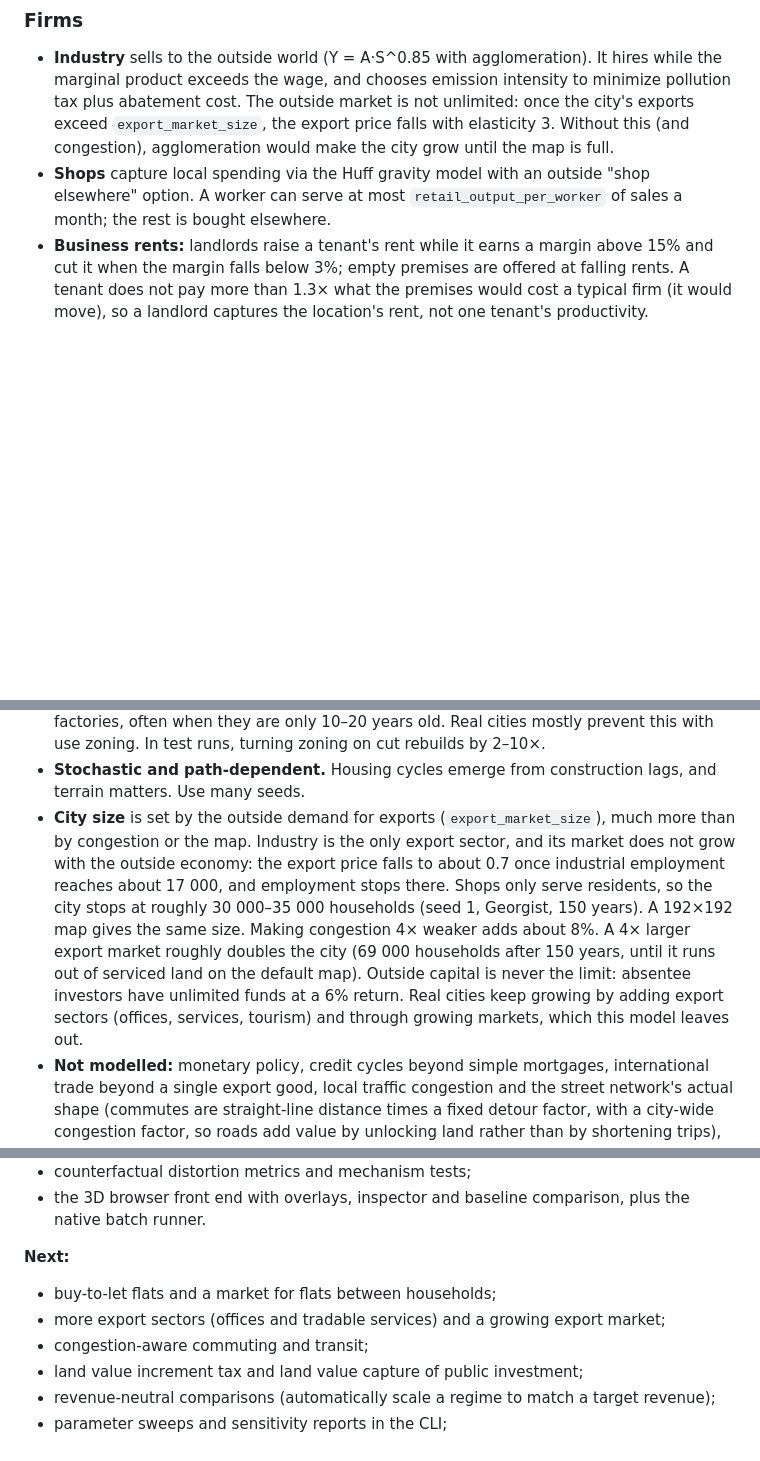
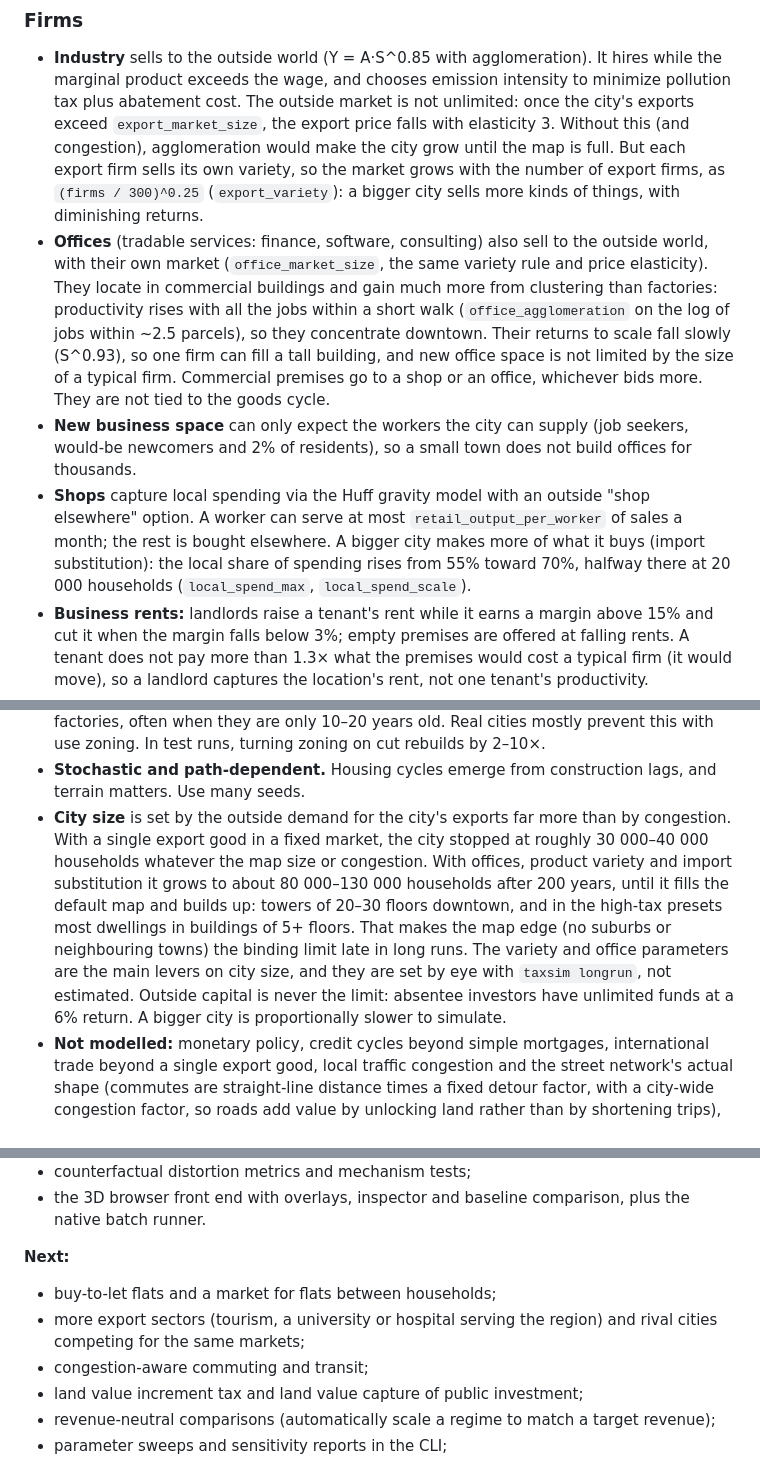
Before and after one commit to meesvandongen/Tax, a Markdown page: docs/model.md, 3 parts joined by grey strips. GitHub-like rendering; blank space fills up the shorter version.

Commit message:
Document offices, product variety, import substitution and what now limits city size
Co-Authored-By: Claude Opus 5.5 <noreply@anthropic.com>
Claude-Session: https://claude.ai/code/session_01Vt7hxySjqWULZV7x46QMFb

```diff
--- a/docs/model.md
+++ b/docs/model.md
@@ -261,8 +261,21 @@ includes the point (condition 0.12) below which nobody new will rent a dwelling.
   exceeds the wage, and chooses emission intensity to minimize pollution tax plus abatement cost. The outside
   market is not unlimited: once the city's exports exceed `export_market_size`, the export price falls with
   elasticity 3. Without this (and congestion), agglomeration would make the city grow until the map is full.
+  But each export firm sells its own variety, so the market grows with the number of export firms, as
+  `(firms / 300)^0.25` (`export_variety`): a bigger city sells more kinds of things, with diminishing returns.
+* **Offices** (tradable services: finance, software, consulting) also sell to the outside world, with their own
+  market (`office_market_size`, the same variety rule and price elasticity). They locate in commercial
+  buildings and gain much more from clustering than factories: productivity rises with all the jobs within a
+  short walk (`office_agglomeration` on the log of jobs within ~2.5 parcels), so they concentrate downtown.
+  Their returns to scale fall slowly (S^0.93), so one firm can fill a tall building, and new office space is
+  not limited by the size of a typical firm. Commercial premises go to a shop or an office, whichever bids
+  more. They are not tied to the goods cycle.
+* **New business space** can only expect the workers the city can supply (job seekers, would-be newcomers and
+  2% of residents), so a small town does not build offices for thousands.
 * **Shops** capture local spending via the Huff gravity model with an outside "shop elsewhere" option. A worker
-  can serve at most `retail_output_per_worker` of sales a month; the rest is bought elsewhere.
+  can serve at most `retail_output_per_worker` of sales a month; the rest is bought elsewhere. A bigger city
+  makes more of what it buys (import substitution): the local share of spending rises from 55% toward 70%,
+  halfway there at 20 000 households (`local_spend_max`, `local_spend_scale`).
 * **Business rents:** landlords raise a tenant's rent while it earns a margin above 15% and cut it when the
   margin falls below 3%; empty premises are offered at falling rents. A tenant does not pay more than 1.3× what
   the premises would cost a typical firm (it would move), so a landlord captures the location's rent, not one
@@ -426,15 +439,15 @@ during an export slump (a town whose jobs are almost all in export industry, wit
   Real cities mostly prevent this with use zoning. In test runs, turning zoning on cut rebuilds by 2–10×.
 * **Stochastic and path-dependent.** Housing cycles emerge from construction lags, and terrain matters. Use many
   seeds.
-* **City size** is set by the outside demand for exports (`export_market_size`), much more than by congestion
-  or the map. Industry is the only export sector, and its market does not grow with the outside economy: the
-  export price falls to about 0.7 once industrial employment reaches about 17 000, and employment stops there.
-  Shops only serve residents, so the city stops at roughly 30 000–35 000 households (seed 1, Georgist,
-  150 years). A 192×192 map gives the same size. Making congestion 4× weaker adds about 8%. A 4× larger export
-  market roughly doubles the city (69 000 households after 150 years, until it runs out of serviced land on
-  the default map). Outside capital is never the limit: absentee investors have unlimited funds at a 6%
-  return. Real cities keep growing by adding export sectors (offices, services, tourism) and through growing
-  markets, which this model leaves out.
+* **City size** is set by the outside demand for the city's exports far more than by congestion. With a single
+  export good in a fixed market, the city stopped at roughly 30 000–40 000 households whatever the map size or
+  congestion. With offices, product variety and import substitution it grows to about 80 000–130 000
+  households after 200 years, until it fills the default map and builds up: towers of 20–30 floors downtown,
+  and in the high-tax presets most dwellings in buildings of 5+ floors. That makes the map edge (no suburbs or
+  neighbouring towns) the binding limit late in long runs. The variety and office parameters are the main
+  levers on city size, and they are set by eye with `taxsim longrun`, not estimated. Outside capital is never
+  the limit: absentee investors have unlimited funds at a 6% return. A bigger city is proportionally slower to
+  simulate.
 * **Not modelled:** monetary policy, credit cycles beyond simple mortgages, international trade beyond a single
   export good, local traffic congestion and the street network's actual shape (commutes are straight-line
   distance times a fixed detour factor, with a city-wide congestion factor, so roads add value by unlocking land
@@ -454,7 +467,8 @@ during an export slump (a town whose jobs are almost all in export industry, wit
 
 **Next:**
 * buy-to-let flats and a market for flats between households;
-* more export sectors (offices and tradable services) and a growing export market;
+* more export sectors (tourism, a university or hospital serving the region) and rival cities competing for
+  the same markets;
 * congestion-aware commuting and transit;
 * land value increment tax and land value capture of public investment;
 * revenue-neutral comparisons (automatically scale a regime to match a target revenue);
```
